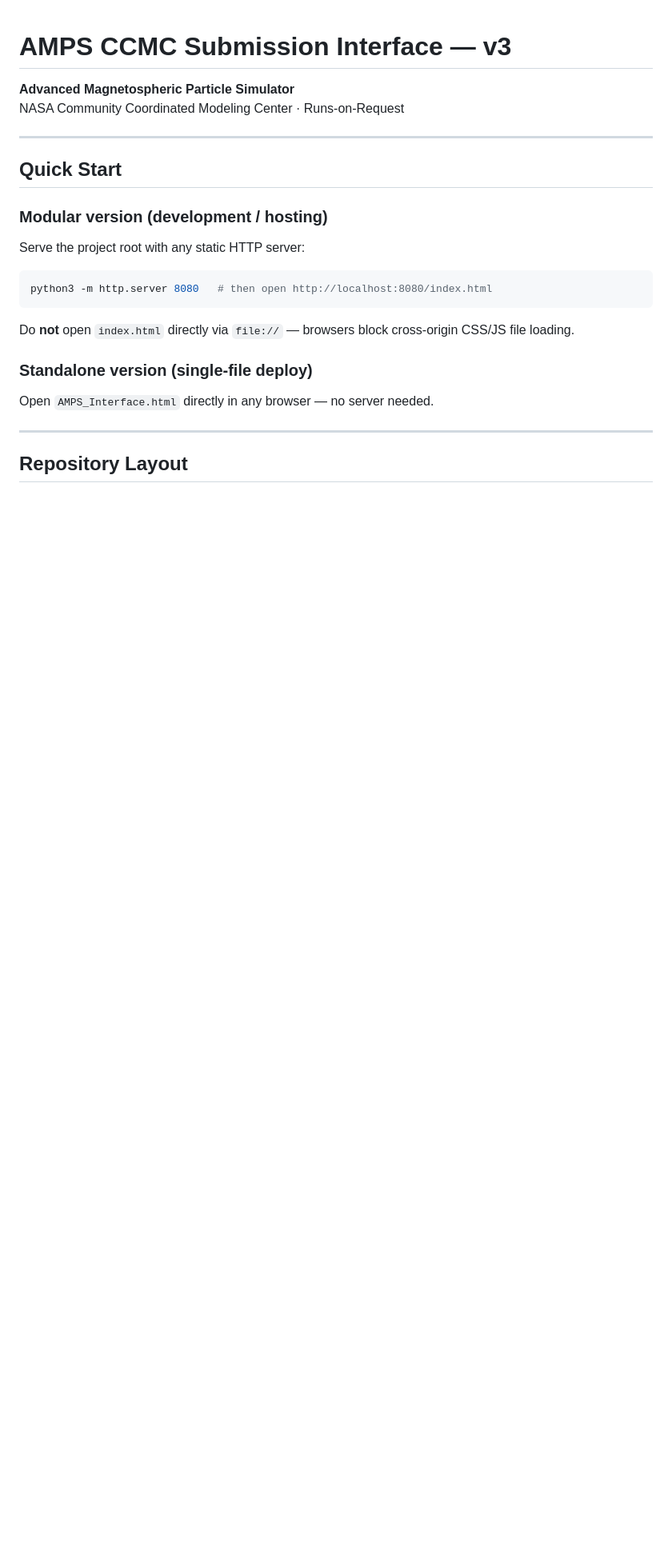
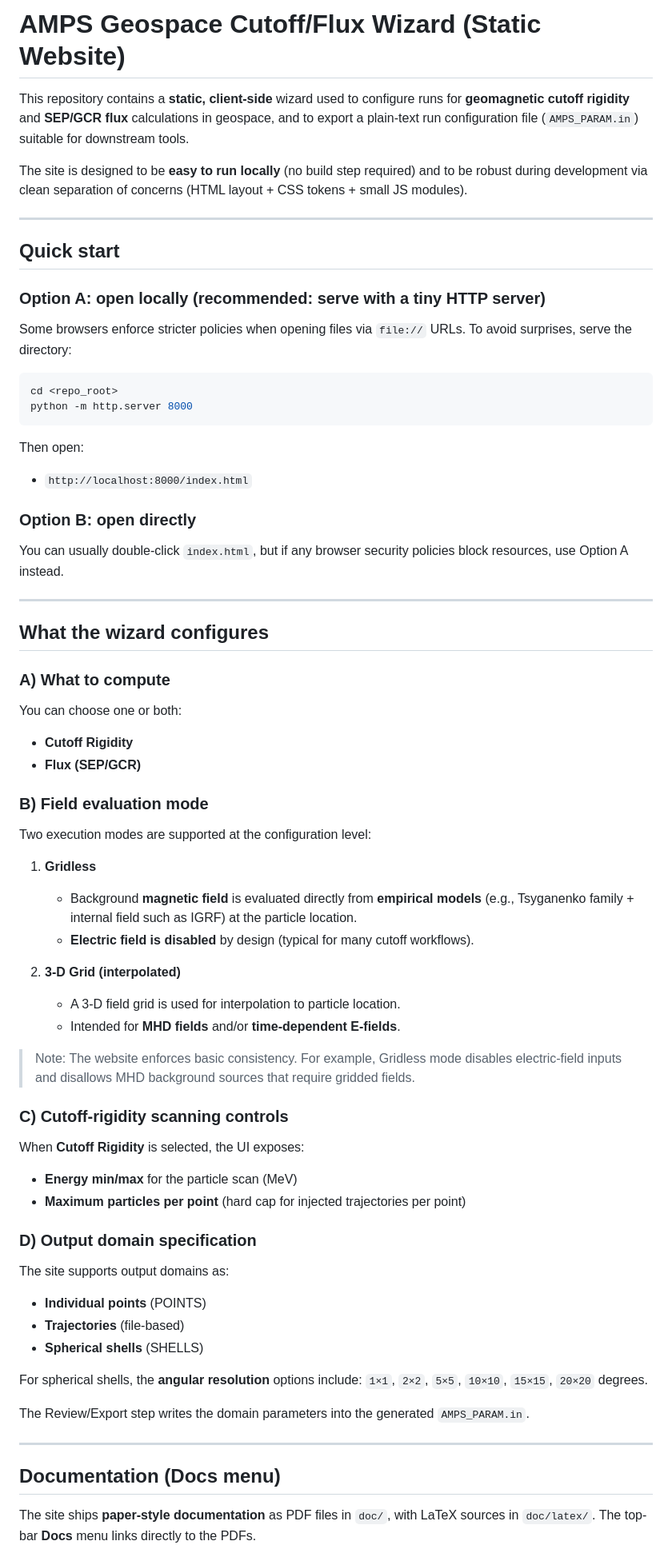
Before and after one commit to vtenishe/wizard, a Markdown page: README.md, the part around one of its changes. Shown at 80% size. GitHub-like rendering; blank space fills up the shorter version.

Commit message:
updated -- README.md

````diff
--- a/README.md
+++ b/README.md
@@ -1,35 +1,81 @@
-<!-- =============================================================================
-FILE:    README.md
-PROJECT: AMPS v2025 — SEP/GCR Transport — CCMC Runs-on-Request Web Wizard
-PURPOSE: Quick-start documentation for running the interface locally and for
-         understanding the modular vs standalone builds.
+# AMPS Geospace Cutoff/Flux Wizard (Static Website)
 
-MAINTENANCE NOTES
-- The modular build is index.html + /css + /js.
-- The standalone build is AMPS_Interface.html (all CSS/JS inlined).
-============================================================================= -->
+This repository contains a **static, client-side** wizard used to configure runs for
+**geomagnetic cutoff rigidity** and **SEP/GCR flux** calculations in geospace, and to
+export a plain-text run configuration file (`AMPS_PARAM.in`) suitable for downstream tools.
 
-
-# AMPS CCMC Submission Interface — v3
-
-**Advanced Magnetospheric Particle Simulator**
-NASA Community Coordinated Modeling Center · Runs-on-Request
+The site is designed to be **easy to run locally** (no build step required) and to be
+robust during development via clean separation of concerns (HTML layout + CSS tokens +
+small JS modules).
 
 ---
 
-## Quick Start
+## Quick start
 
-### Modular version (development / hosting)
-Serve the project root with any static HTTP server:
+### Option A: open locally (recommended: serve with a tiny HTTP server)
+Some browsers enforce stricter policies when opening files via `file://` URLs.
+To avoid surprises, serve the directory:
+
 ```bash
-python3 -m http.server 8080   # then open http://localhost:8080/index.html
+cd <repo_root>
+python -m http.server 8000
 ```
-Do **not** open `index.html` directly via `file://` — browsers block
-cross-origin CSS/JS file loading.
 
-### Standalone version (single-file deploy)
-Open `AMPS_Interface.html` directly in any browser — no server needed.
+Then open:
+
+- `http://localhost:8000/index.html`
+
+### Option B: open directly
+You can usually double-click `index.html`, but if any browser security policies block
+resources, use Option A instead.
 
 ---
 
-## Repository Layout
+## What the wizard configures
+
+### A) What to compute
+You can choose one or both:
+
+- **Cutoff Rigidity**
+- **Flux (SEP/GCR)**
+
+### B) Field evaluation mode
+Two execution modes are supported at the configuration level:
+
+1) **Gridless**
+   - Background **magnetic field** is evaluated directly from **empirical models**
+     (e.g., Tsyganenko family + internal field such as IGRF) at the particle location.
+   - **Electric field is disabled** by design (typical for many cutoff workflows).
+
+2) **3-D Grid (interpolated)**
+   - A 3-D field grid is used for interpolation to particle location.
+   - Intended for **MHD fields** and/or **time-dependent E-fields**.
+
+> Note: The website enforces basic consistency. For example, Gridless mode disables
+> electric-field inputs and disallows MHD background sources that require gridded fields.
+
+### C) Cutoff-rigidity scanning controls
+When **Cutoff Rigidity** is selected, the UI exposes:
+
+- **Energy min/max** for the particle scan (MeV)
+- **Maximum particles per point** (hard cap for injected trajectories per point)
+
+### D) Output domain specification
+The site supports output domains as:
+
+- **Individual points** (POINTS)
+- **Trajectories** (file-based)
+- **Spherical shells** (SHELLS)
+
+For spherical shells, the **angular resolution** options include:
+`1×1`, `2×2`, `5×5`, `10×10`, `15×15`, `20×20` degrees.
+
+The Review/Export step writes the domain parameters into the generated `AMPS_PARAM.in`.
+
+---
+
+## Documentation (Docs menu)
+
+The site ships **paper-style documentation** as PDF files in `doc/`, with LaTeX sources
+in `doc/latex/`. The top-bar **Docs** menu links directly to the PDFs.
+
````
Also changed, not shown: other parts of README.md (+81 -59 lines).
